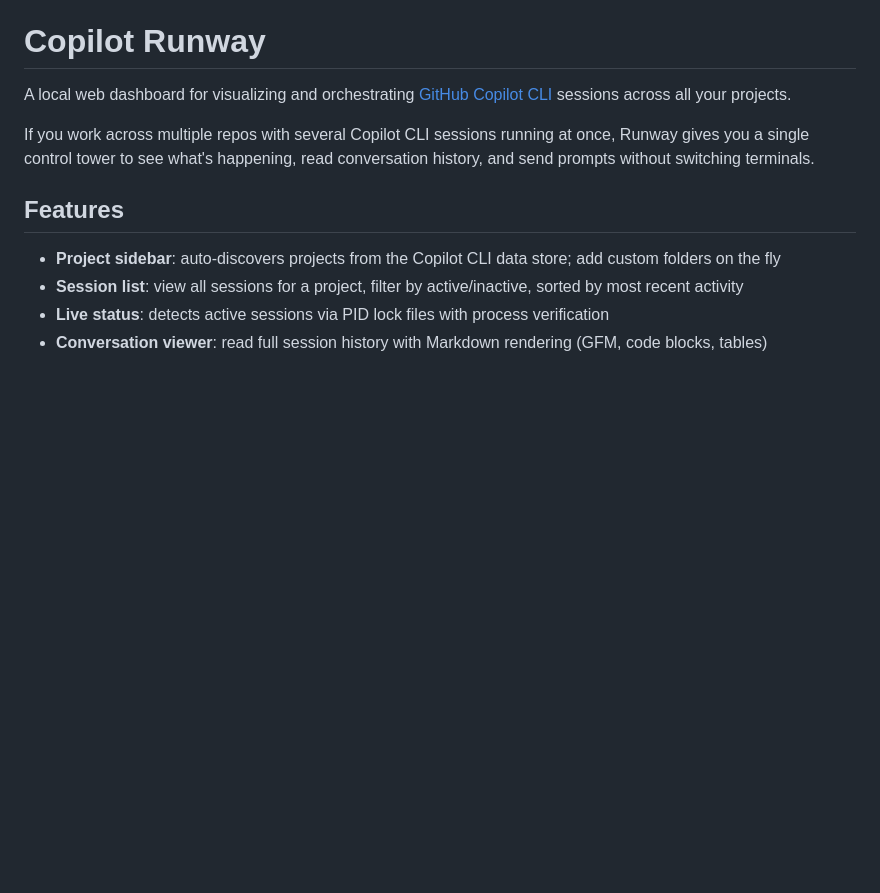
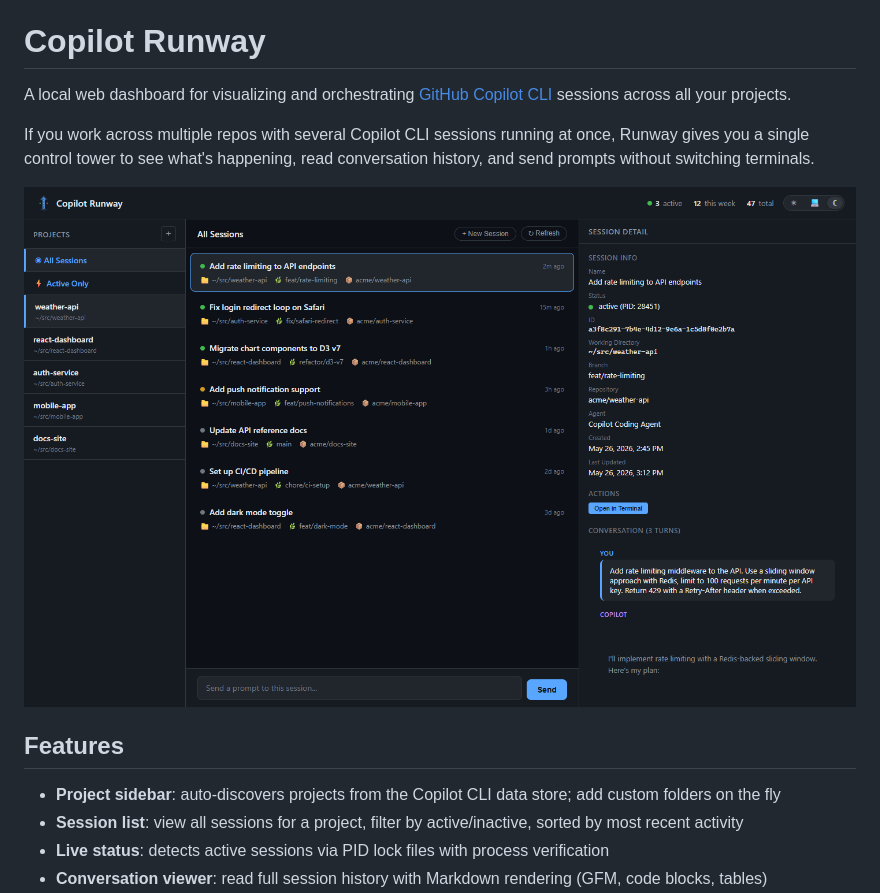
Before and after one commit to jamesmcroft/copilot-runway, a Markdown page: README.md, the part around the change. Rendered like a GitHub page; pictures changed too: docs/copilot-runway-screenshot.png (added); blank space fills up the shorter version.

Commit message:
docs: add dashboard screenshot to README
Co-authored-by: Copilot <223556219+Copilot@users.noreply.github.com>

```diff
--- a/README.md
+++ b/README.md
@@ -3,6 +3,8 @@
 A local web dashboard for visualizing and orchestrating [GitHub Copilot CLI](https://github.com/features/copilot/cli/) sessions across all your projects.
 
 If you work across multiple repos with several Copilot CLI sessions running at once, Runway gives you a single control tower to see what's happening, read conversation history, and send prompts without switching terminals.
+
+![Copilot Runway dashboard showing projects, sessions, and conversation detail](docs/copilot-runway-screenshot.png)
 
 ## Features
 
```
